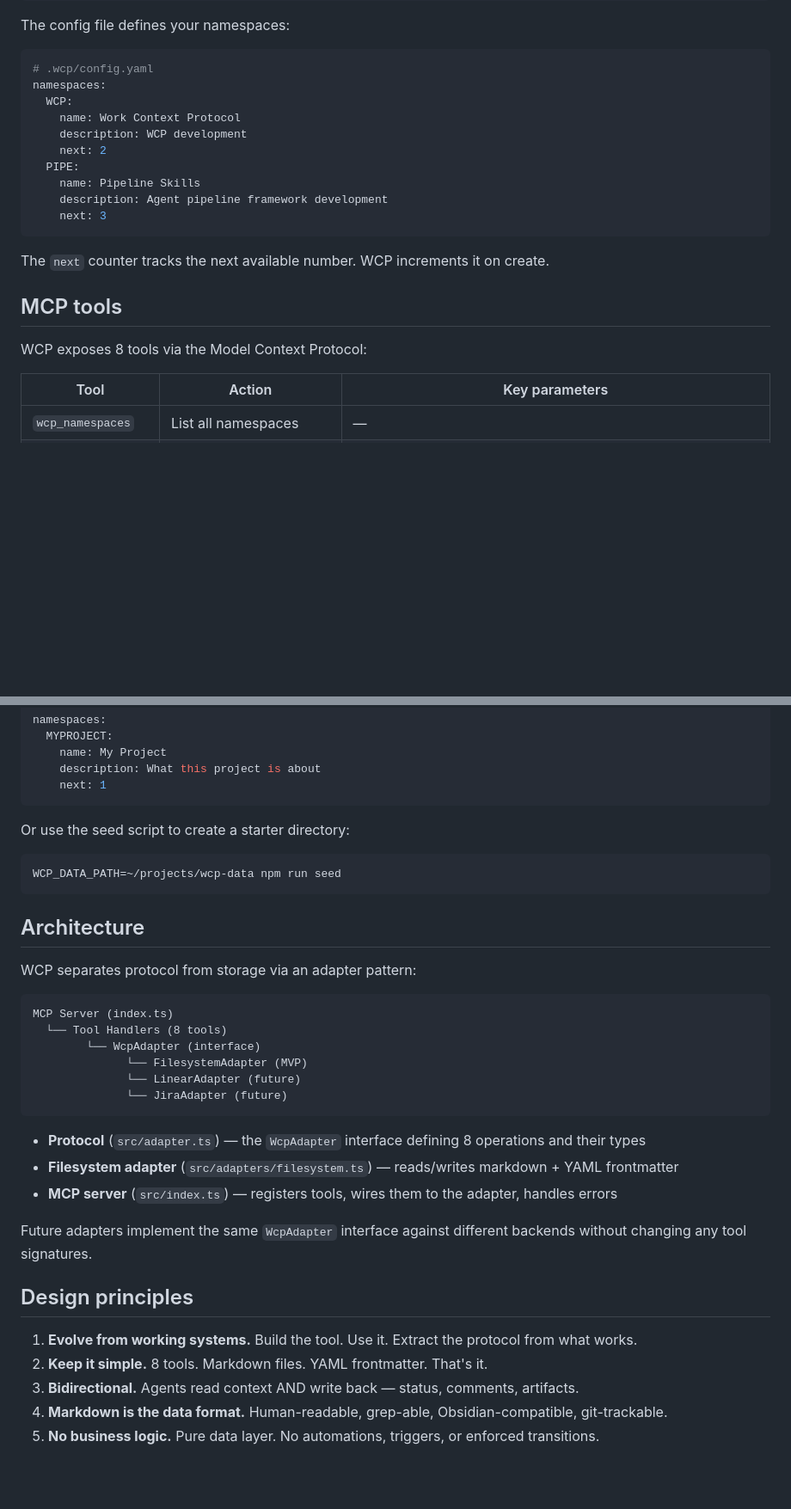
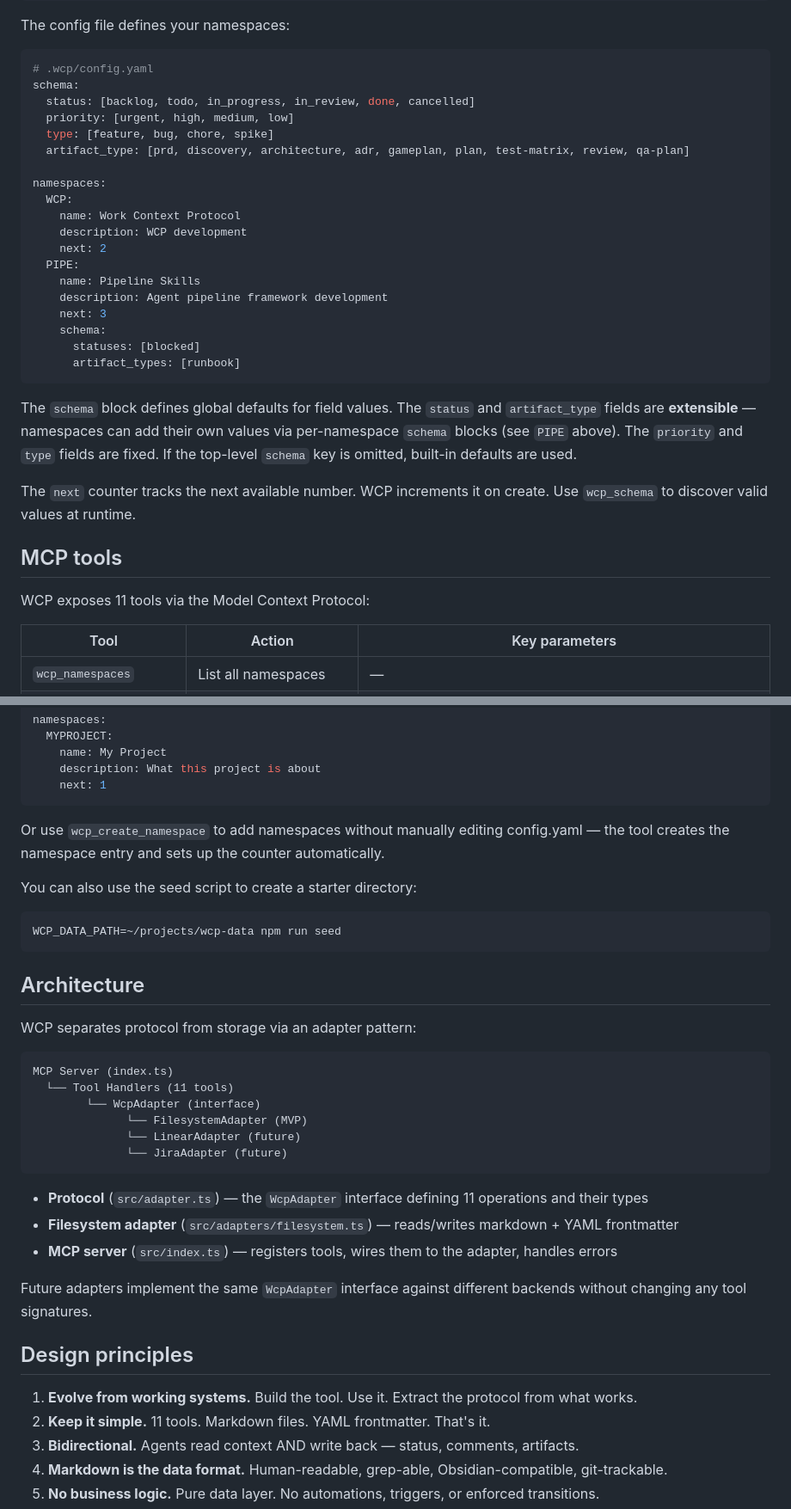
Before and after one commit to dpaola2/work-context-protocol, a Markdown page: README.md, 2 parts joined by grey strips. Shown at 86% size. Drawn GitHub-style; blank space fills up the shorter version.

Commit message:
Update README for 11-tool API with schema docs and enable GitHub Pages
Co-Authored-By: Claude Opus 4.6 <noreply@anthropic.com>

````diff
--- a/README.md
+++ b/README.md
@@ -100,6 +100,12 @@ The config file defines your namespaces:
 
 ```yaml
 # .wcp/config.yaml
+schema:
+  status: [backlog, todo, in_progress, in_review, done, cancelled]
+  priority: [urgent, high, medium, low]
+  type: [feature, bug, chore, spike]
+  artifact_type: [prd, discovery, architecture, adr, gameplan, plan, test-matrix, review, qa-plan]
+
 namespaces:
   WCP:
     name: Work Context Protocol
@@ -109,13 +115,18 @@ namespaces:
     name: Pipeline Skills
     description: Agent pipeline framework development
     next: 3
+    schema:
+      statuses: [blocked]
+      artifact_types: [runbook]
 ```
 
-The `next` counter tracks the next available number. WCP increments it on create.
+The `schema` block defines global defaults for field values. The `status` and `artifact_type` fields are **extensible** — namespaces can add their own values via per-namespace `schema` blocks (see `PIPE` above). The `priority` and `type` fields are fixed. If the top-level `schema` key is omitted, built-in defaults are used.
+
+The `next` counter tracks the next available number. WCP increments it on create. Use `wcp_schema` to discover valid values at runtime.
 
 ## MCP tools
 
-WCP exposes 8 tools via the Model Context Protocol:
+WCP exposes 11 tools via the Model Context Protocol:
 
 | Tool | Action | Key parameters |
 |------|--------|---------------|
@@ -183,7 +197,9 @@ namespaces:
     next: 1
 ```
 
-Or use the seed script to create a starter directory:
+Or use `wcp_create_namespace` to add namespaces without manually editing config.yaml — the tool creates the namespace entry and sets up the counter automatically.
+
+You can also use the seed script to create a starter directory:
 
 ```bash
 WCP_DATA_PATH=~/projects/wcp-data npm run seed
@@ -195,14 +211,14 @@ WCP separates protocol from storage via an adapter pattern:
 
 ```
 MCP Server (index.ts)
-  └── Tool Handlers (8 tools)
+  └── Tool Handlers (11 tools)
         └── WcpAdapter (interface)
               └── FilesystemAdapter (MVP)
               └── LinearAdapter (future)
               └── JiraAdapter (future)
 ```
 
-- **Protocol** (`src/adapter.ts`) — the `WcpAdapter` interface defining 8 operations and their types
+- **Protocol** (`src/adapter.ts`) — the `WcpAdapter` interface defining 11 operations and their types
 - **Filesystem adapter** (`src/adapters/filesystem.ts`) — reads/writes markdown + YAML frontmatter
 - **MCP server** (`src/index.ts`) — registers tools, wires them to the adapter, handles errors
 
@@ -211,7 +227,7 @@ Future adapters implement the same `WcpAdapter` interface against different back
 ## Design principles
 
 1. **Evolve from working systems.** Build the tool. Use it. Extract the protocol from what works.
-2. **Keep it simple.** 8 tools. Markdown files. YAML frontmatter. That's it.
+2. **Keep it simple.** 11 tools. Markdown files. YAML frontmatter. That's it.
 3. **Bidirectional.** Agents read context AND write back — status, comments, artifacts.
 4. **Markdown is the data format.** Human-readable, grep-able, Obsidian-compatible, git-trackable.
 5. **No business logic.** Pure data layer. No automations, triggers, or enforced transitions.
````
Also changed, not shown: other parts of README.md (+6 -3 lines).
